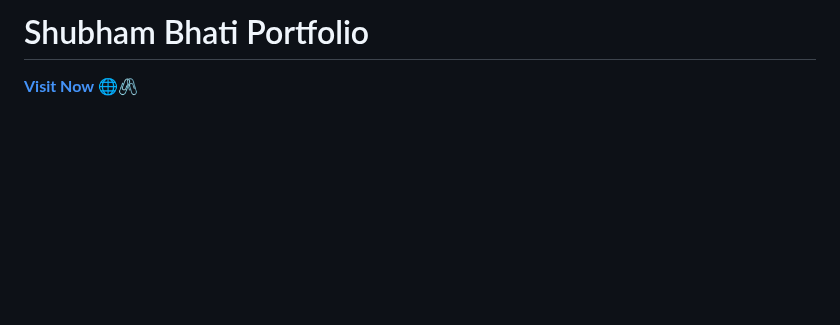
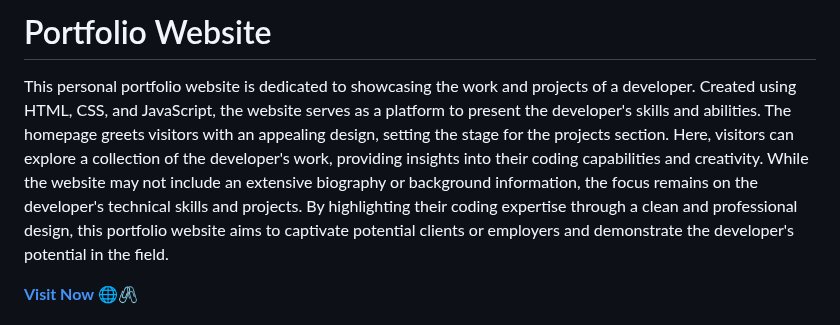
Before and after one commit to Shubh2-0/Shubh2-0.github.io, a Markdown page: README.md, the part around the change. Drawn GitHub-style; blank space fills up the shorter version.

```diff
--- a/README.md
+++ b/README.md
@@ -1,4 +1,6 @@
- # Shubham Bhati Portfolio
+ # Portfolio Website
+
+This personal portfolio website is dedicated to showcasing the work and projects of a developer. Created using HTML, CSS, and JavaScript, the website serves as a platform to present the developer's skills and abilities. The homepage greets visitors with an appealing design, setting the stage for the projects section. Here, visitors can explore a collection of the developer's work, providing insights into their coding capabilities and creativity. While the website may not include an extensive biography or background information, the focus remains on the developer's technical skills and projects. By highlighting their coding expertise through a clean and professional design, this portfolio website aims to captivate potential clients or employers and demonstrate the developer's potential in the field.
 
 <a href="https://shubh2-0.github.io/" target="_blank">**Visit Now** 🌐🖇️</a>
 
```
